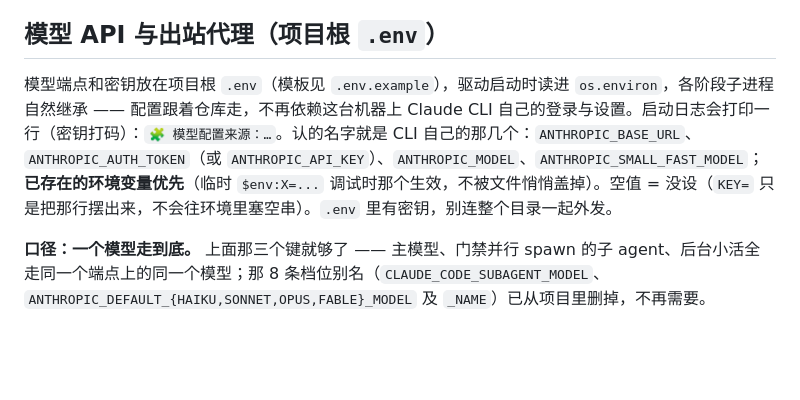
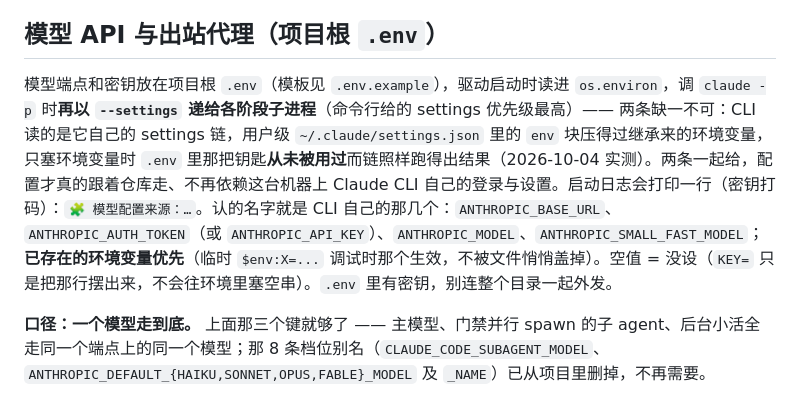
Before and after one commit to Cyllevantie/NewMathAgent, a Markdown page: docs/ENVIRONMENT.md, the part around the change. GitHub-like rendering; blank space fills up the shorter version.

```diff
--- a/docs/ENVIRONMENT.md
+++ b/docs/ENVIRONMENT.md
@@ -47,7 +47,7 @@
 
 ## 模型 API 与出站代理（项目根 `.env`）
 
-模型端点和密钥放在项目根 `.env`（模板见 `.env.example`），驱动启动时读进 `os.environ`，各阶段子进程自然继承 —— 配置跟着仓库走，不再依赖这台机器上 Claude CLI 自己的登录与设置。启动日志会打印一行（密钥打码）：`🧩 模型配置来源：…`。认的名字就是 CLI 自己的那几个：`ANTHROPIC_BASE_URL`、`ANTHROPIC_AUTH_TOKEN`（或 `ANTHROPIC_API_KEY`）、`ANTHROPIC_MODEL`、`ANTHROPIC_SMALL_FAST_MODEL`；**已存在的环境变量优先**（临时 `$env:X=...` 调试时那个生效，不被文件悄悄盖掉）。空值 = 没设（`KEY=` 只是把那行摆出来，不会往环境里塞空串）。`.env` 里有密钥，别连整个目录一起外发。
+模型端点和密钥放在项目根 `.env`（模板见 `.env.example`），驱动启动时读进 `os.environ`，调 `claude -p` 时**再以 `--settings` 递给各阶段子进程**（命令行给的 settings 优先级最高）—— 两条缺一不可：CLI 读的是它自己的 settings 链，用户级 `~/.claude/settings.json` 里的 `env` 块压得过继承来的环境变量，只塞环境变量时 `.env` 里那把钥匙**从未被用过**而链照样跑得出结果（2026-10-04 实测）。两条一起给，配置才真的跟着仓库走、不再依赖这台机器上 Claude CLI 自己的登录与设置。启动日志会打印一行（密钥打码）：`🧩 模型配置来源：…`。认的名字就是 CLI 自己的那几个：`ANTHROPIC_BASE_URL`、`ANTHROPIC_AUTH_TOKEN`（或 `ANTHROPIC_API_KEY`）、`ANTHROPIC_MODEL`、`ANTHROPIC_SMALL_FAST_MODEL`；**已存在的环境变量优先**（临时 `$env:X=...` 调试时那个生效，不被文件悄悄盖掉）。空值 = 没设（`KEY=` 只是把那行摆出来，不会往环境里塞空串）。`.env` 里有密钥，别连整个目录一起外发。
 
 **口径：一个模型走到底。** 上面那三个键就够了 —— 主模型、门禁并行 spawn 的子 agent、后台小活全走同一个端点上的同一个模型；那 8 条档位别名（`CLAUDE_CODE_SUBAGENT_MODEL`、`ANTHROPIC_DEFAULT_{HAIKU,SONNET,OPUS,FABLE}_MODEL` 及 `_NAME`）已从项目里删掉，不再需要。
 
```
Also changed, not shown: README.md (+3 -0 lines), docs/images/read_question.png (added), 6 other files.
